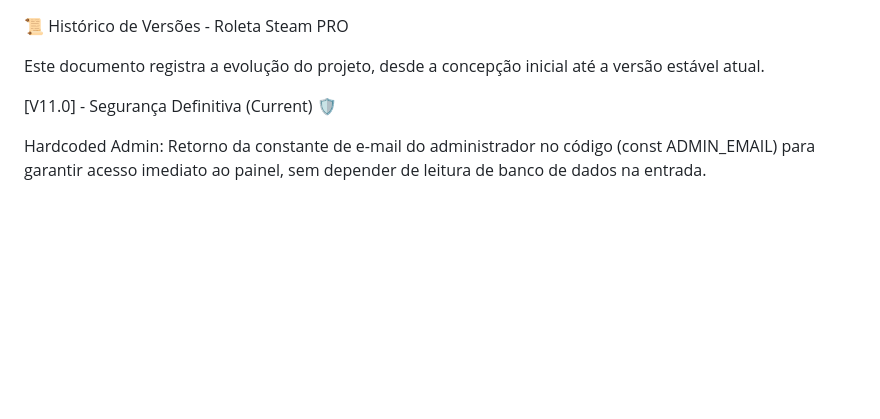
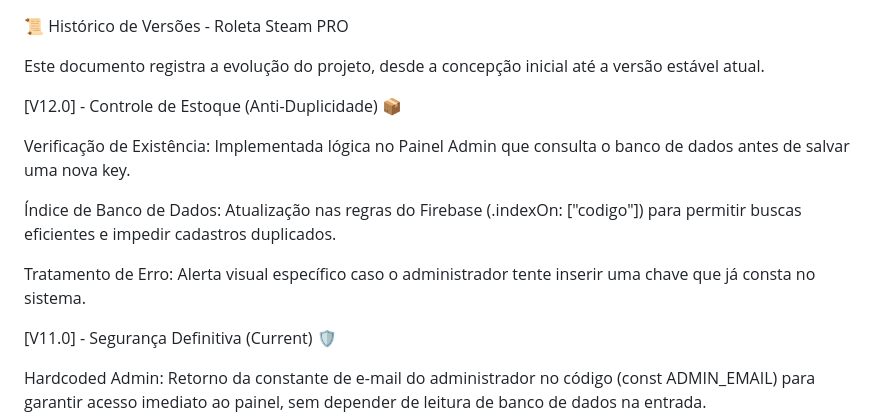
Before and after one commit to luide10/Sorteio, a Markdown page: CHANGELOG.md, the part around the change. GitHub-like rendering; blank space fills up the shorter version.

Commit message:
Update CHANGELOG for version 12.0
Added version 12.0 changes including stock control features and error handling.

```diff
--- a/CHANGELOG.md
+++ b/CHANGELOG.md
@@ -1,6 +1,14 @@
 📜 Histórico de Versões - Roleta Steam PRO
 
 Este documento registra a evolução do projeto, desde a concepção inicial até a versão estável atual.
+
+[V12.0] - Controle de Estoque (Anti-Duplicidade) 📦
+
+Verificação de Existência: Implementada lógica no Painel Admin que consulta o banco de dados antes de salvar uma nova key.
+
+Índice de Banco de Dados: Atualização nas regras do Firebase (.indexOn: ["codigo"]) para permitir buscas eficientes e impedir cadastros duplicados.
+
+Tratamento de Erro: Alerta visual específico caso o administrador tente inserir uma chave que já consta no sistema.
 
 [V11.0] - Segurança Definitiva (Current) 🛡️
 
```
